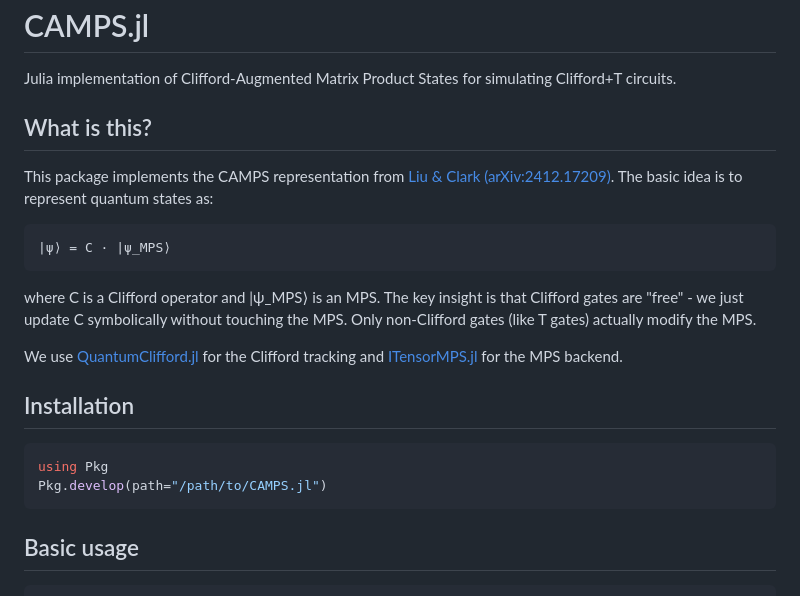
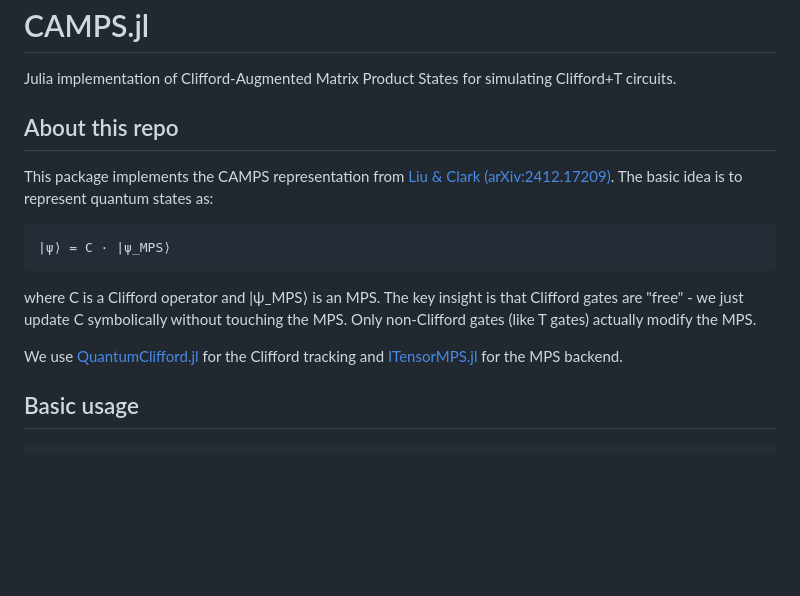
Before and after one commit to riteshbhirud/CAMPS-OFD, a Markdown page: README.md, the part around the change. GitHub-like rendering; blank space fills up the shorter version.

````diff
--- a/README.md
+++ b/README.md
@@ -2,7 +2,7 @@
 
 Julia implementation of Clifford-Augmented Matrix Product States for simulating Clifford+T circuits.
 
-## What is this?
+## About this repo
 
 This package implements the CAMPS representation from [Liu & Clark (arXiv:2412.17209)](https://arxiv.org/abs/2412.17209). The basic idea is to represent quantum states as:
 
@@ -14,12 +14,6 @@ where C is a Clifford operator and |ψ_MPS⟩ is an MPS. The key insight is that
 
 We use [QuantumClifford.jl](https://github.com/QuantumSavory/QuantumClifford.jl) for the Clifford tracking and [ITensorMPS.jl](https://github.com/ITensor/ITensorMPS.jl) for the MPS backend.
 
-## Installation
-
-```julia
-using Pkg
-Pkg.develop(path="/path/to/CAMPS.jl")
-```
 
 ## Basic usage
 
````
